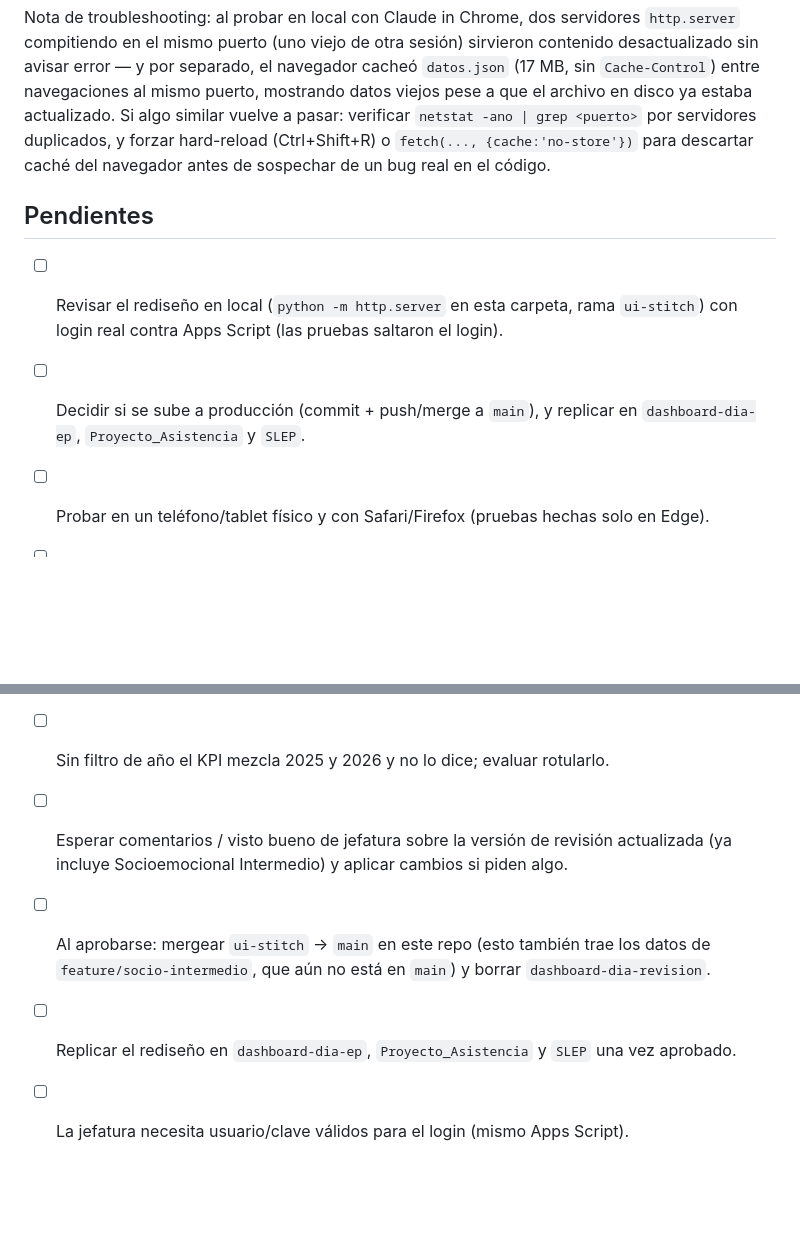
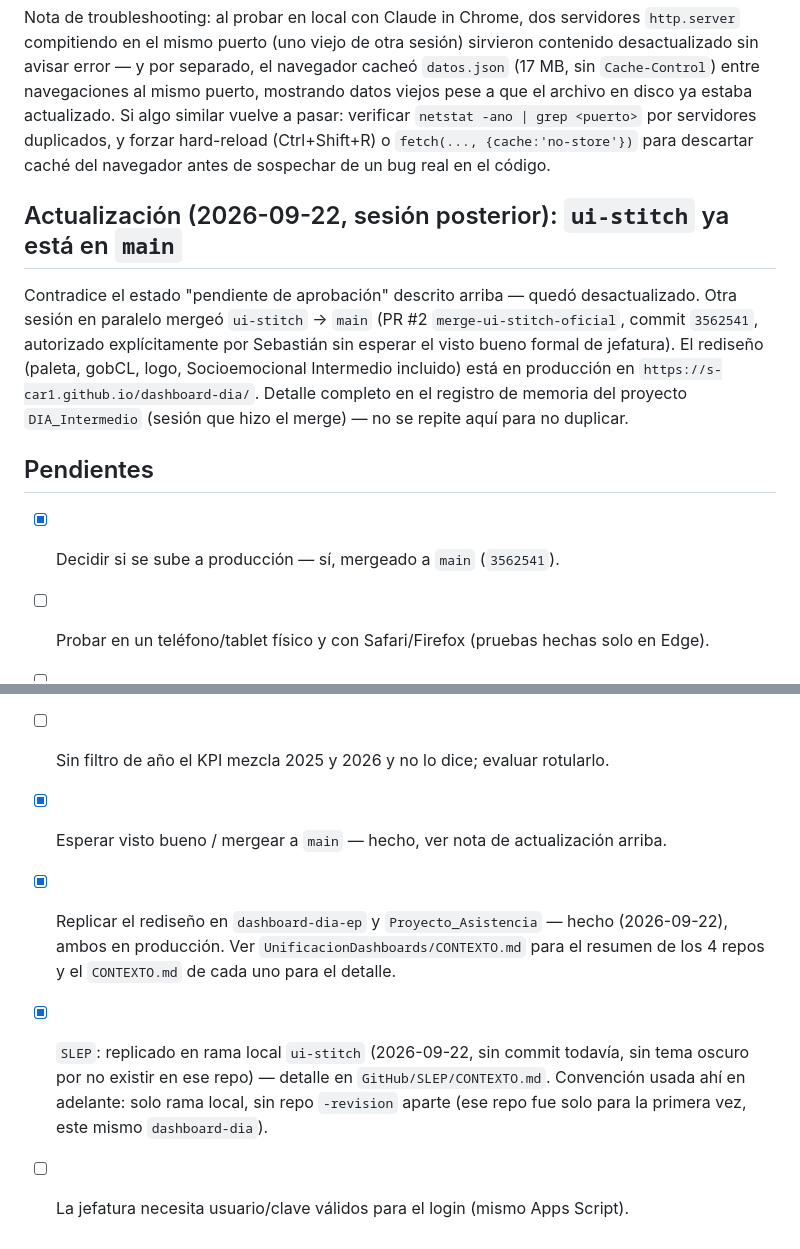
Before and after one commit to S-car1/dashboard-dia, a Markdown page: CONTEXTO.md, 2 parts joined by grey strips. Drawn GitHub-style; blank space fills up the shorter version.

Commit message:
Actualiza CONTEXTO.md: rediseño ya replicado en dashboard-dia-ep y Proyecto_Asistencia
Co-Authored-By: Claude Sonnet 5 <noreply@anthropic.com>
Claude-Session: https://claude.ai/code/session_019EEYG8VJcRhbvhJ1bvNjJr

```diff
--- a/CONTEXTO.md
+++ b/CONTEXTO.md
@@ -175,11 +175,17 @@ actualizado. Si algo similar vuelve a pasar: verificar `netstat -ano | grep <pue
 duplicados, y forzar hard-reload (Ctrl+Shift+R) o `fetch(..., {cache:'no-store'})` para descartar caché
 del navegador antes de sospechar de un bug real en el código.
 
+## Actualización (2026-09-22, sesión posterior): `ui-stitch` ya está en `main`
+Contradice el estado "pendiente de aprobación" descrito arriba — quedó desactualizado.
+Otra sesión en paralelo mergeó `ui-stitch` → `main` (PR #2 `merge-ui-stitch-oficial`,
+commit `3562541`, autorizado explícitamente por Sebastián sin esperar el visto bueno
+formal de jefatura). El rediseño (paleta, gobCL, logo, Socioemocional Intermedio
+incluido) está en producción en `https://s-car1.github.io/dashboard-dia/`. Detalle
+completo en el registro de memoria del proyecto `DIA_Intermedio` (sesión que hizo el
+merge) — no se repite aquí para no duplicar.
+
 ## Pendientes
-- [ ] Revisar el rediseño en local (`python -m http.server` en esta carpeta, rama
-      `ui-stitch`) con login real contra Apps Script (las pruebas saltaron el login).
-- [ ] Decidir si se sube a producción (commit + push/merge a `main`), y replicar en
-      `dashboard-dia-ep`, `Proyecto_Asistencia` y `SLEP`.
+- [x] Decidir si se sube a producción — sí, mergeado a `main` (`3562541`).
 - [ ] Probar en un teléfono/tablet físico y con Safari/Firefox (pruebas hechas solo en Edge).
 - [ ] La rama `isEjes = true` de `renderVariationsTable` (tabla con múltiples
       filas/ejes) no tiene ningún caller real hoy en `updateImmediate()` — el
@@ -191,9 +197,12 @@ del navegador antes de sospechar de un bug real en el código.
 - [ ] Al filtrar solo 2026 (o un año) los deltas muestran `—`: no hay base 2025 en ese filtro.
       Igual comportamiento que la tabla de variación.
 - [ ] Sin filtro de año el KPI mezcla 2025 y 2026 y no lo dice; evaluar rotularlo.
-- [ ] Esperar comentarios / visto bueno de jefatura sobre la versión de revisión actualizada
-      (ya incluye Socioemocional Intermedio) y aplicar cambios si piden algo.
-- [ ] Al aprobarse: mergear `ui-stitch` → `main` en este repo (esto también trae los datos de
-      `feature/socio-intermedio`, que aún no está en `main`) y borrar `dashboard-dia-revision`.
-- [ ] Replicar el rediseño en `dashboard-dia-ep`, `Proyecto_Asistencia` y `SLEP` una vez aprobado.
+- [x] Esperar visto bueno / mergear a `main` — hecho, ver nota de actualización arriba.
+- [x] Replicar el rediseño en `dashboard-dia-ep` y `Proyecto_Asistencia` — hecho
+  (2026-09-22), ambos en producción. Ver `UnificacionDashboards/CONTEXTO.md` para
+  el resumen de los 4 repos y el `CONTEXTO.md` de cada uno para el detalle.
+- [x] `SLEP`: replicado en rama local `ui-stitch` (2026-09-22, sin commit todavía, sin
+      tema oscuro por no existir en ese repo) — detalle en `GitHub/SLEP/CONTEXTO.md`.
+      Convención usada ahí en adelante: solo rama local, sin repo `-revision` aparte
+      (ese repo fue solo para la primera vez, este mismo `dashboard-dia`).
 - [ ] La jefatura necesita usuario/clave válidos para el login (mismo Apps Script).
```
